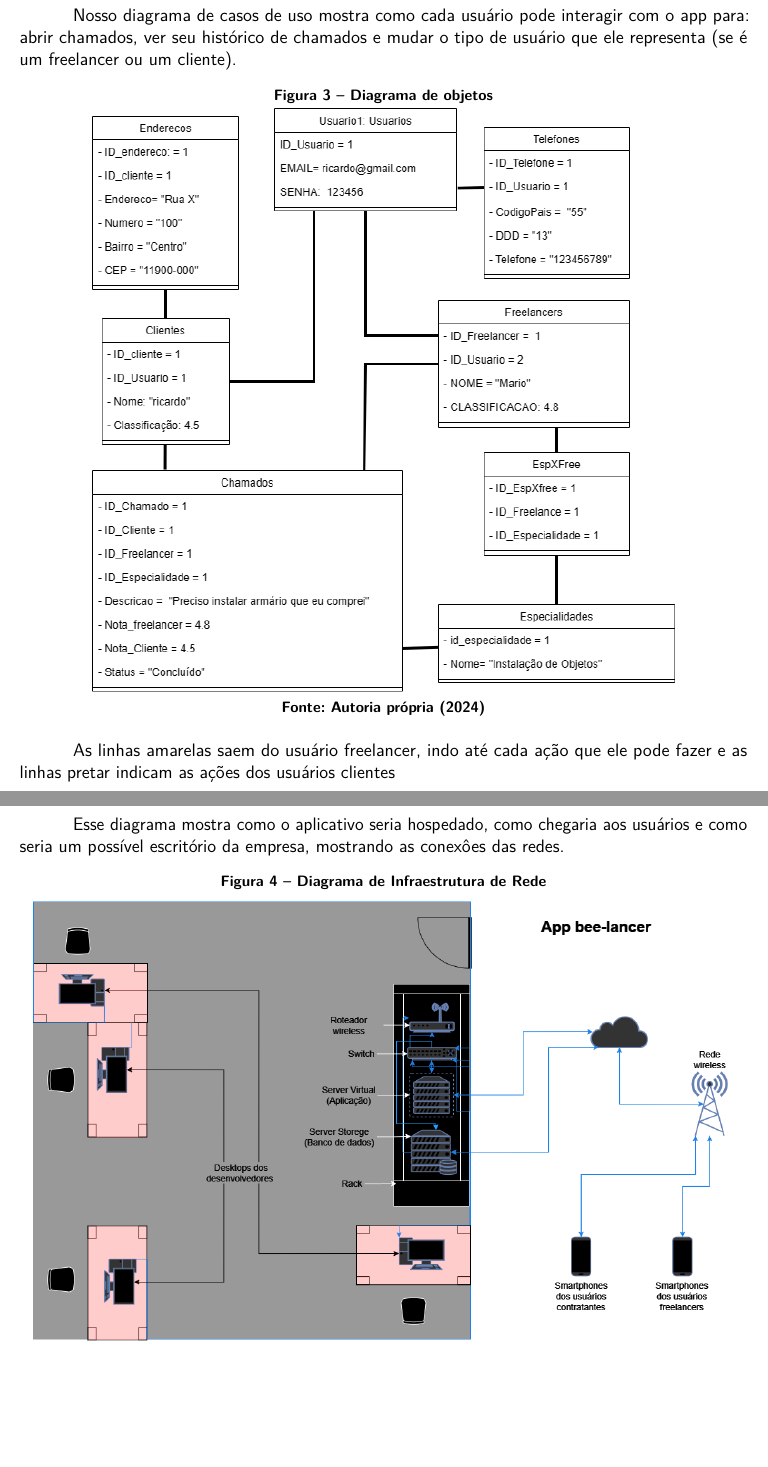
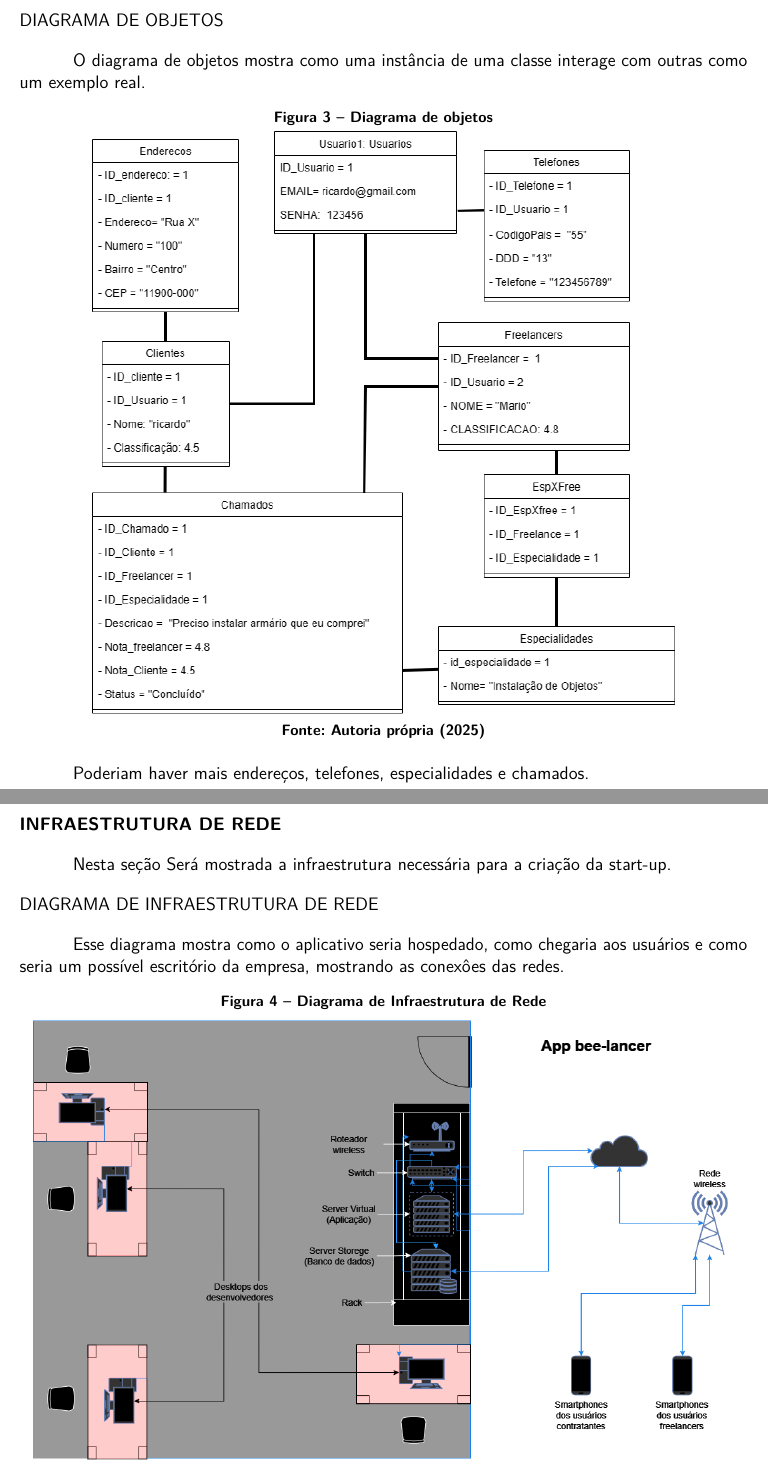
Before and after one commit to Beelancer-Fatec/PI-Documentos, a LaTeX document (f299-template-pi-artifacts/fatec-template.tex): two parts of pages 5 and 6 of 9 before the commit and two parts of pages 5 and 6 of 11 after it, joined at a grey line, cut at the place of the change, the shorter picture padded with empty space. The pictures show the PDF file f299-template-pi-artifacts/fatec-template.pdf that the author committed with the source.

Commit message:
adição da análisa swot, modelo bd noSQL, diagramas de classes e objetos

```diff
--- a/f299-template-pi-artifacts/fatec-template.tex
+++ b/f299-template-pi-artifacts/fatec-template.tex
@@ -44,4 +45,3 @@ Nesta seção serão apresentados os diagramas utilizados para a modelagem do si
 \SourceOrNote{Autoria própria (2024)}
 \end{figure}
 
-    As linhas amarelas saem do usuário freelancer, indo até cada ação que ele pode fazer e as linhas pretar indicam as ações dos usuários clientes
@@ -53,12 +54,12 @@ Nesta seção serão apresentados os diagramas utilizados para a modelagem do si
 
-    Nosso diagrama de casos de uso mostra como cada usuário pode interagir com o app para: abrir chamados, ver seu histórico de chamados e mudar o tipo de usuário que ele representa (se é um freelancer ou um cliente).
+    Diagrama de classes demonstra como uma clase interage com outras classes e seus atributos.
 
 \begin{figure}[h]
 \centering
 \caption{Diagrama de Classes}%
 \label{fig:diagrama-classe}
- \includegraphics[width=0.8\textwidth]{fotos/diagramaClassePI.png}
-\SourceOrNote{Autoria própria (2024)}
+ \includegraphics[width=0.8\textwidth]{fotos/DiagramaClassesPI.png}
+\SourceOrNote{Autoria própria (2025)}
 \end{figure}
 
-    As linhas amarelas saem do usuário freelancer, indo até cada ação que ele pode fazer e as linhas pretar indicam as ações dos usuários clientes
+\begin{itemize}
@@ -65,3 +71,4 @@ Nesta seção serão apresentados os diagramas utilizados para a modelagem do si
+\end{itemize}
 
 \break
 
@@ -70,20 +77,25 @@ Nesta seção serão apresentados os diagramas utilizados para a modelagem do si
 
-    Nosso diagrama de casos de uso mostra como cada usuário pode interagir com o app para: abrir chamados, ver seu histórico de chamados e mudar o tipo de usuário que ele representa (se é um freelancer ou um cliente).
+    O diagrama de objetos mostra como uma instância de uma classe interage com outras como um exemplo real.
 
 \begin{figure}[h]
 \centering
 \caption{Diagrama de objetos}%
 \label{fig:diagrama-objetos}
  \includegraphics[width=0.8\textwidth]{fotos/DiagramaObjetopi.png}
-\SourceOrNote{Autoria própria (2024)}
+\SourceOrNote{Autoria própria (2025)}
 \end{figure}
 
-    As linhas amarelas saem do usuário freelancer, indo até cada ação que ele pode fazer e as linhas pretar indicam as ações dos usuários clientes
+    Poderiam haver mais endereços, telefones, especialidades e chamados.
 
 \break
 
+\section*{Infraestrutura de Rede}
+\addcontentsline{toc}{section}{Infraestrutura de Rede}
+    Nesta seção Será mostrada a infraestrutura necessária para a criação da start-up.
+
+
 \subsection*{Diagrama de Infraestrutura de Rede}
-\addcontentsline{toc}{section}{Diagrama de Infraestrutura de Rede}
+\addcontentsline{toc}{subsection}{Diagrama de Infraestrutura de Rede}
 
     Esse diagrama mostra como o aplicativo seria hospedado, como chegaria aos usuários e como seria um possível escritório da empresa, mostrando as conexôes das redes.
 
@@ -155 +197,11 @@ Nesta seção serão apresentados os diagramas utilizados para a modelagem do si
+\begin{figure}[h]
+\centering
+\caption{Análise SWOT}%
+\label{fig:diagrama-objetos}
+ \includegraphics[width=1\textwidth]{fotos/AnaliseSWOT.png}
+\SourceOrNote{Autoria própria (2025)}
+\end{figure}
+
+    O seu formato de tabela separa pontos positivos, negativos, oportunidades e ameaças potenciais para o projeto, visando contormar os pontos negativos e aproveitar os pontos positivos.
+
 \end{document}
```
Also changed, not shown: f299-template-pi-artifacts/fatec-template.pdf, f299-template-pi-artifacts/fotos/AnaliseSWOT.png (added), f299-template-pi-artifacts/fotos/DiagramaClassesPI.png (added), f299-template-pi-artifacts/fotos/ModeloBDnoSQL.png (added), f299-template-pi-artifacts/fotos/diagramaClassePI.png (deleted), f299-template-pi-artifacts/fatec-template.tex (51 more changed lines), 7 other files.
